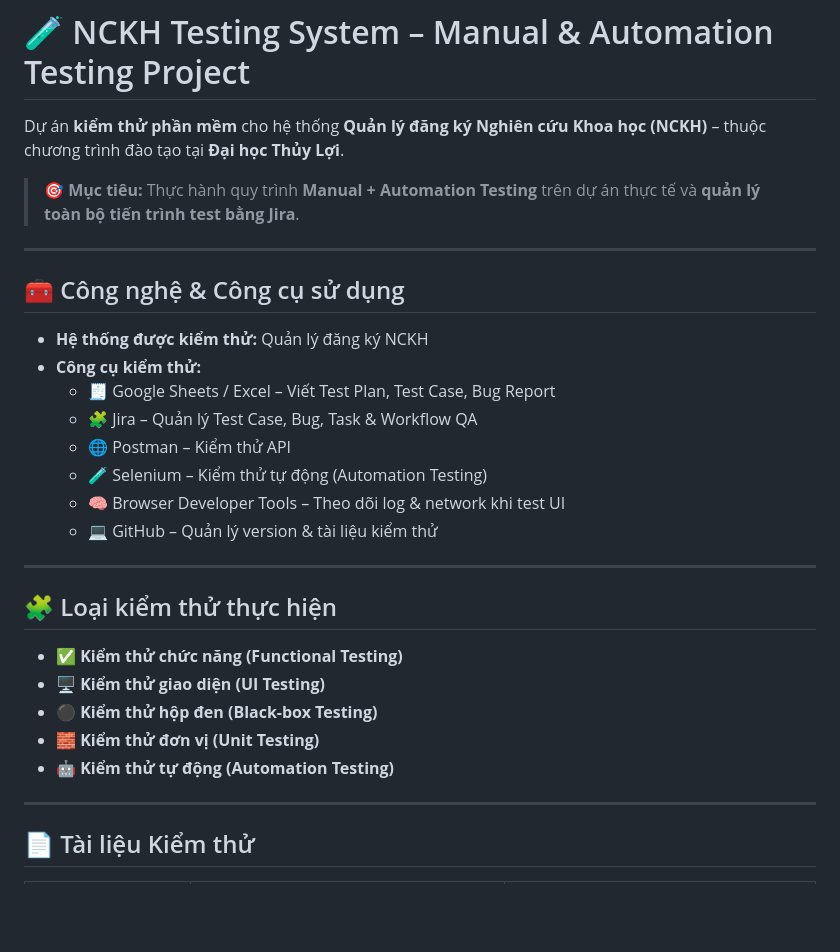
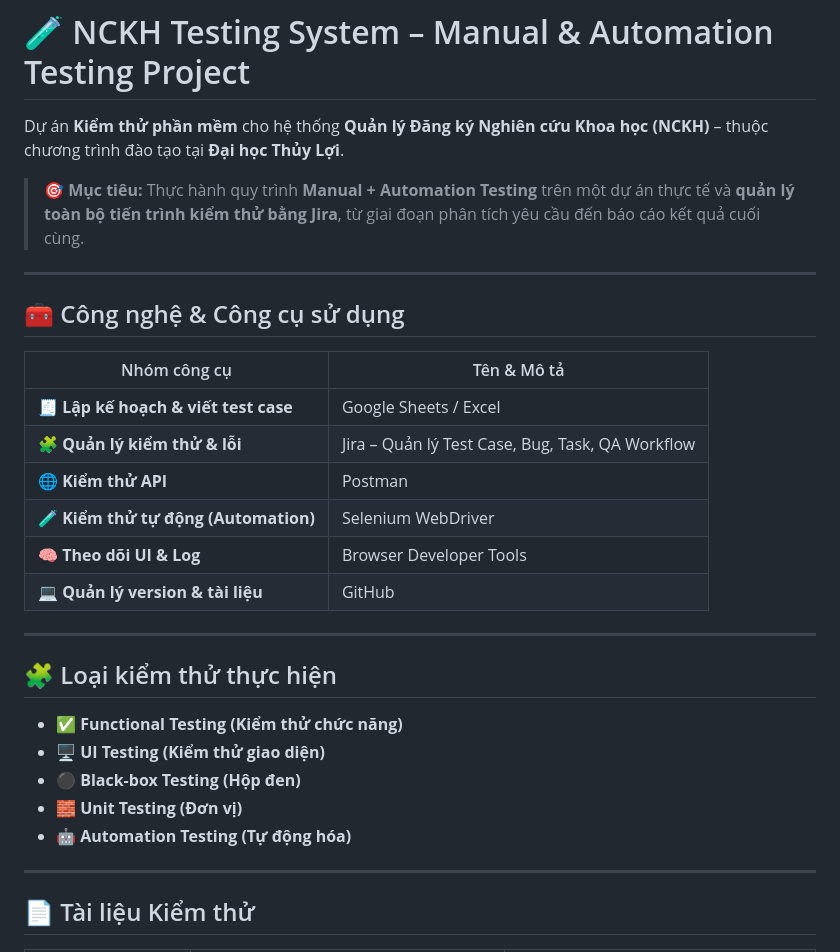
Before and after one commit to ttthuy04/nckh-testing-system, a Markdown page: README.md, the part around one of its changes. Rendered like a GitHub page; blank space fills up the shorter version.

```diff
--- a/README.md
+++ b/README.md
@@ -1,31 +1,31 @@
 # 🧪 NCKH Testing System – Manual & Automation Testing Project
 
-Dự án **kiểm thử phần mềm** cho hệ thống **Quản lý đăng ký Nghiên cứu Khoa học (NCKH)** – thuộc chương trình đào tạo tại **Đại học Thủy Lợi**.
+Dự án **Kiểm thử phần mềm** cho hệ thống **Quản lý Đăng ký Nghiên cứu Khoa học (NCKH)** – thuộc chương trình đào tạo tại **Đại học Thủy Lợi**.
 
-> 🎯 **Mục tiêu:** Thực hành quy trình **Manual + Automation Testing** trên dự án thực tế và **quản lý toàn bộ tiến trình test bằng Jira**.
+> 🎯 **Mục tiêu:** Thực hành quy trình **Manual + Automation Testing** trên một dự án thực tế và **quản lý toàn bộ tiến trình kiểm thử bằng Jira**, từ giai đoạn phân tích yêu cầu đến báo cáo kết quả cuối cùng.
 
 ---
 
 ## 🧰 Công nghệ & Công cụ sử dụng
 
--   **Hệ thống được kiểm thử:** Quản lý đăng ký NCKH
--   **Công cụ kiểm thử:**
-    -   🧾 Google Sheets / Excel – Viết Test Plan, Test Case, Bug Report
-    -   🧩 Jira – Quản lý Test Case, Bug, Task & Workflow QA
-    -   🌐 Postman – Kiểm thử API
-    -   🧪 Selenium – Kiểm thử tự động (Automation Testing)
-    -   🧠 Browser Developer Tools – Theo dõi log & network khi test UI
-    -   💻 GitHub – Quản lý version & tài liệu kiểm thử
+| Nhóm công cụ                         | Tên & Mô tả                                      |
+| ------------------------------------ | ------------------------------------------------ |
+| 🧾 **Lập kế hoạch & viết test case** | Google Sheets / Excel                            |
+| 🧩 **Quản lý kiểm thử & lỗi**        | Jira – Quản lý Test Case, Bug, Task, QA Workflow |
+| 🌐 **Kiểm thử API**                  | Postman                                          |
+| 🧪 **Kiểm thử tự động (Automation)** | Selenium WebDriver                               |
+| 🧠 **Theo dõi UI & Log**             | Browser Developer Tools                          |
+| 💻 **Quản lý version & tài liệu**    | GitHub                                           |
 
 ---
 
 ## 🧩 Loại kiểm thử thực hiện
 
--   ✅ **Kiểm thử chức năng (Functional Testing)**
--   🖥 **Kiểm thử giao diện (UI Testing)**
--   ⚫ **Kiểm thử hộp đen (Black-box Testing)**
--   🧱 **Kiểm thử đơn vị (Unit Testing)**
--   🤖 **Kiểm thử tự động (Automation Testing)**
+-   ✅ **Functional Testing (Kiểm thử chức năng)**
+-   🖥 **UI Testing (Kiểm thử giao diện)**
+-   ⚫ **Black-box Testing (Hộp đen)**
+-   🧱 **Unit Testing (Đơn vị)**
+-   🤖 **Automation Testing (Tự động hóa)**
 
 ---
 
```
Also changed, not shown: other parts of README.md (+33 -17 lines).
